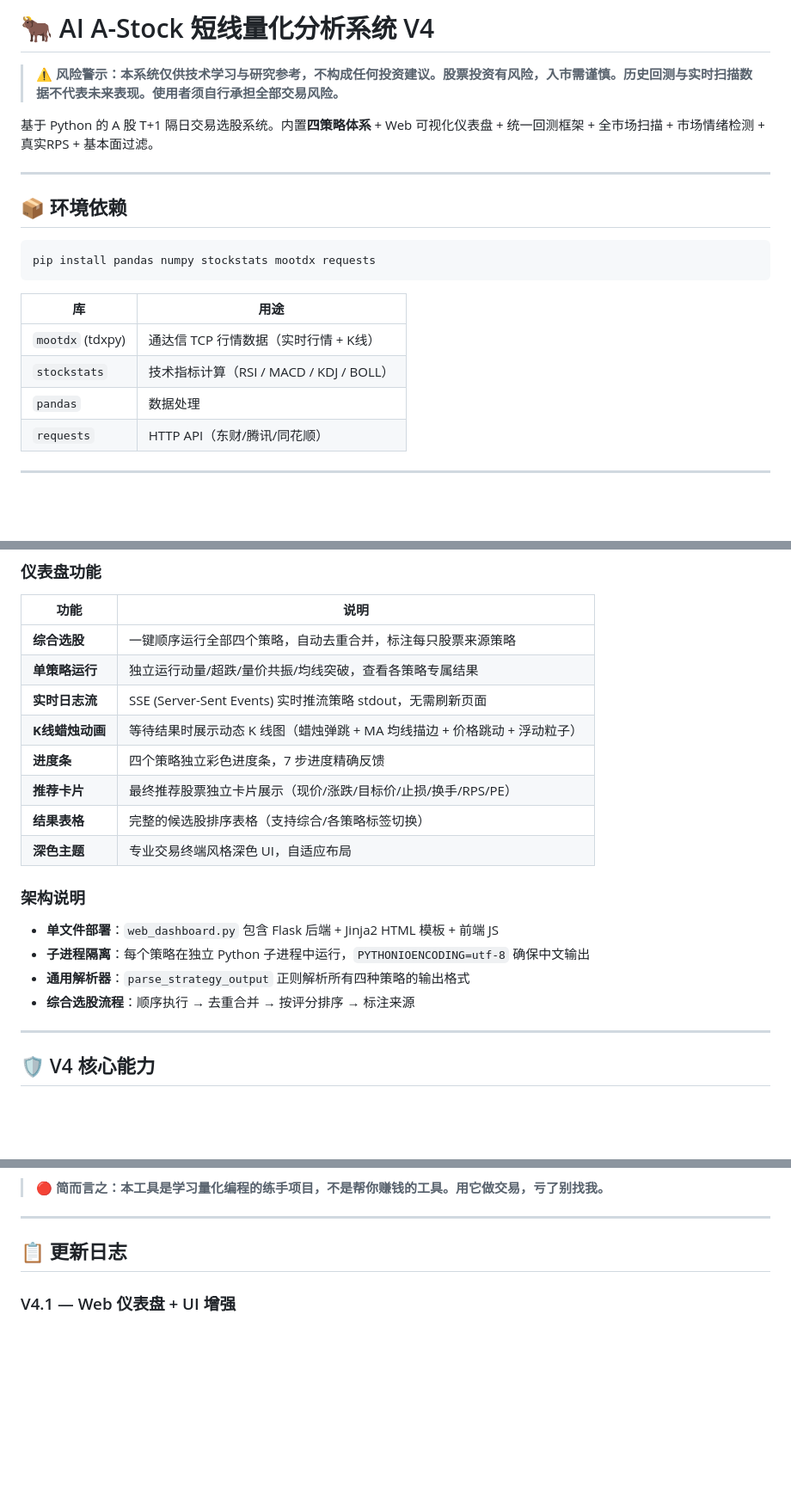
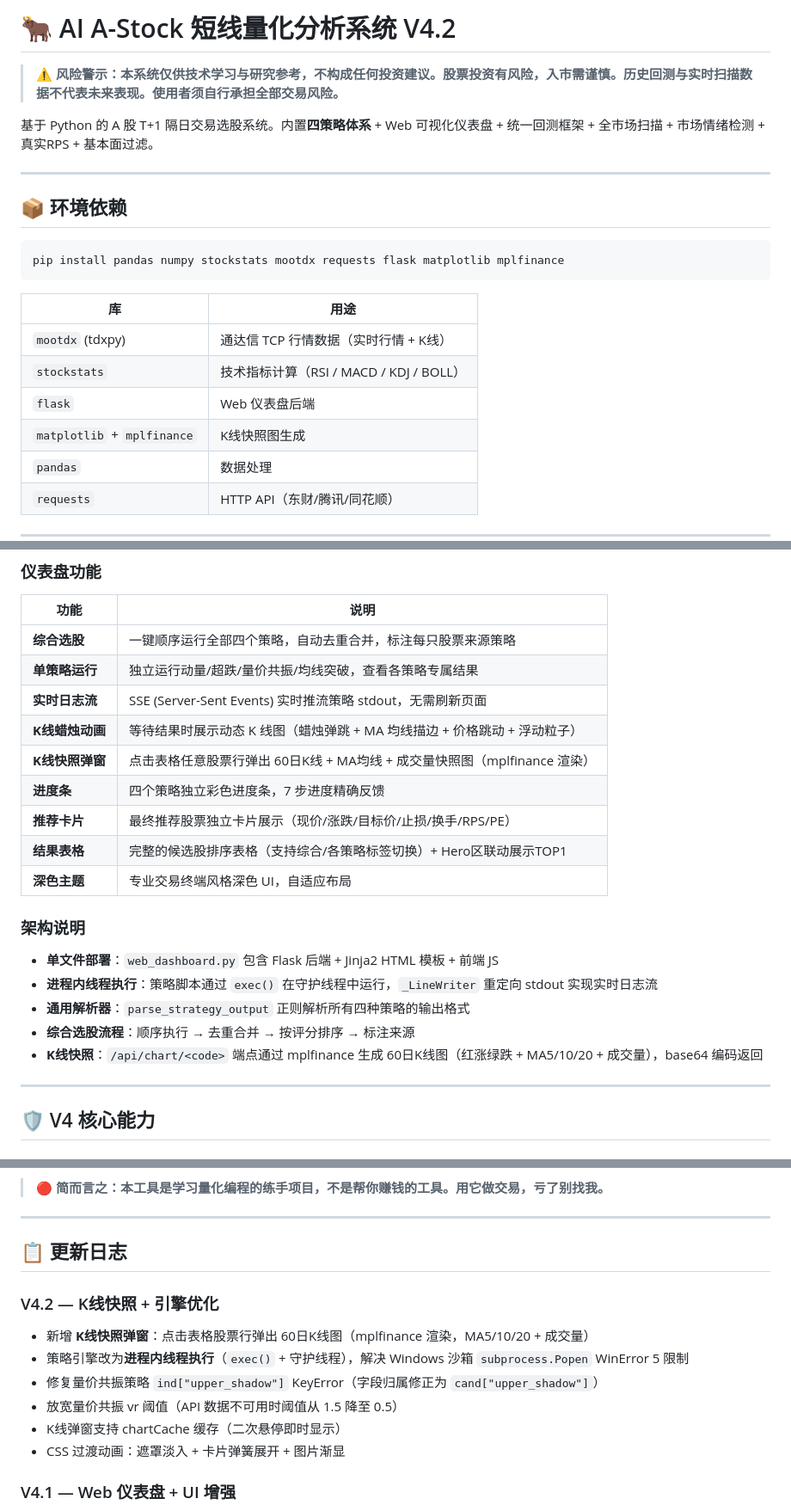
Before and after one commit to SFFDGASDF/ai_a_stock, a Markdown page: README.md, 3 parts joined by grey strips. Shown at 86% size. GitHub-like rendering; blank space fills up the shorter version.

Commit message:
docs: README更新至V4.2 — K线快照弹窗、进程内执行、依赖补充

````diff
--- a/README.md
+++ b/README.md
@@ -1,4 +1,4 @@
-# 🐂 AI A-Stock 短线量化分析系统 V4
+# 🐂 AI A-Stock 短线量化分析系统 V4.2
 
 > ⚠️ **风险警示：本系统仅供技术学习与研究参考，不构成任何投资建议。股票投资有风险，入市需谨慎。历史回测与实时扫描数据不代表未来表现。使用者须自行承担全部交易风险。**
 
@@ -9,13 +9,15 @@
 ## 📦 环境依赖
 
 ```bash
-pip install pandas numpy stockstats mootdx requests
+pip install pandas numpy stockstats mootdx requests flask matplotlib mplfinance
 ```
 
 | 库 | 用途 |
 |---|---|
 | `mootdx` (tdxpy) | 通达信 TCP 行情数据（实时行情 + K线） |
 | `stockstats` | 技术指标计算（RSI / MACD / KDJ / BOLL） |
+| `flask` | Web 仪表盘后端 |
+| `matplotlib` + `mplfinance` | K线快照图生成 |
 | `pandas` | 数据处理 |
 | `requests` | HTTP API（东财/腾讯/同花顺） |
 
@@ -119,17 +122,19 @@ python web_dashboard.py
 | **单策略运行** | 独立运行动量/超跌/量价共振/均线突破，查看各策略专属结果 |
 | **实时日志流** | SSE (Server-Sent Events) 实时推流策略 stdout，无需刷新页面 |
 | **K线蜡烛动画** | 等待结果时展示动态 K 线图（蜡烛弹跳 + MA 均线描边 + 价格跳动 + 浮动粒子） |
+| **K线快照弹窗** | 点击表格任意股票行弹出 60日K线 + MA均线 + 成交量快照图（mplfinance 渲染） |
 | **进度条** | 四个策略独立彩色进度条，7 步进度精确反馈 |
 | **推荐卡片** | 最终推荐股票独立卡片展示（现价/涨跌/目标价/止损/换手/RPS/PE） |
-| **结果表格** | 完整的候选股排序表格（支持综合/各策略标签切换） |
+| **结果表格** | 完整的候选股排序表格（支持综合/各策略标签切换）+ Hero区联动展示TOP1 |
 | **深色主题** | 专业交易终端风格深色 UI，自适应布局 |
 
 ### 架构说明
 
 - **单文件部署**：`web_dashboard.py` 包含 Flask 后端 + Jinja2 HTML 模板 + 前端 JS
-- **子进程隔离**：每个策略在独立 Python 子进程中运行，`PYTHONIOENCODING=utf-8` 确保中文输出
+- **进程内线程执行**：策略脚本通过 `exec()` 在守护线程中运行，`_LineWriter` 重定向 stdout 实现实时日志流
 - **通用解析器**：`parse_strategy_output` 正则解析所有四种策略的输出格式
 - **综合选股流程**：顺序执行 → 去重合并 → 按评分排序 → 标注来源
+- **K线快照**：`/api/chart/<code>` 端点通过 mplfinance 生成 60日K线图（红涨绿跌 + MA5/10/20 + 成交量），base64 编码返回
 
 ---
 
@@ -220,6 +225,14 @@ python web_dashboard.py
 
 ## 📋 更新日志
 
+### V4.2 — K线快照 + 引擎优化
+- 新增 **K线快照弹窗**：点击表格股票行弹出 60日K线图（mplfinance 渲染，MA5/10/20 + 成交量）
+- 策略引擎改为**进程内线程执行**（`exec()` + 守护线程），解决 Windows 沙箱 `subprocess.Popen` WinError 5 限制
+- 修复量价共振策略 `ind["upper_shadow"]` KeyError（字段归属修正为 `cand["upper_shadow"]`）
+- 放宽量价共振 vr 阈值（API 数据不可用时阈值从 1.5 降至 0.5）
+- K线弹窗支持 chartCache 缓存（二次悬停即时显示）
+- CSS 过渡动画：遮罩淡入 + 卡片弹簧展开 + 图片渐显
+
 ### V4.1 — Web 仪表盘 + UI 增强
 - 新增 Web 可视化仪表盘（Flask SSE 实时推流）
 - 综合选股：一键运行四策略，自动去重合并
````
Also changed, not shown: other parts of README.md (+1 -0 lines).
